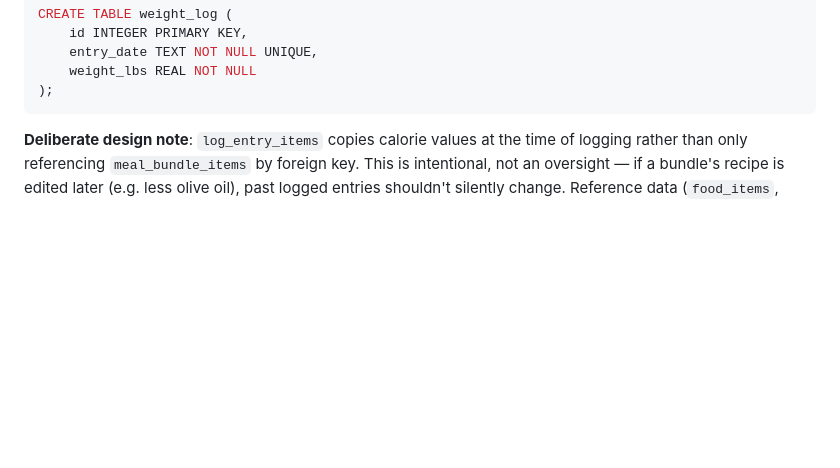
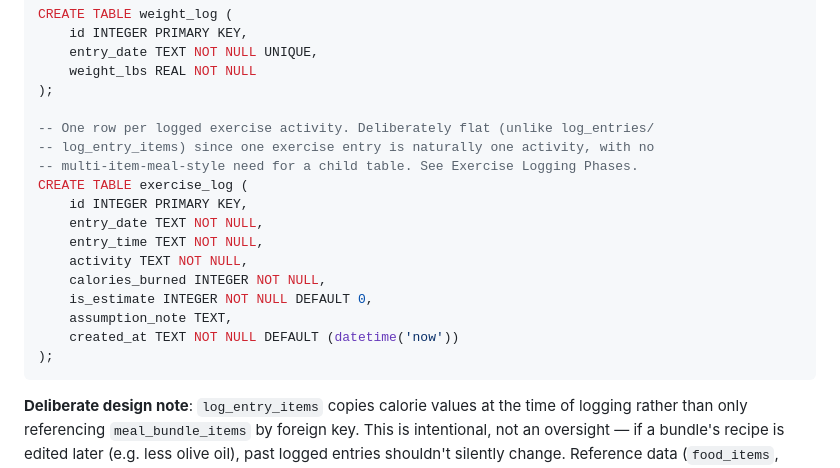
Before and after one commit to benroot/food-tracker, a Markdown page: CLAUDE.md, the part around one of its changes. GitHub-like rendering; blank space fills up the shorter version.

````diff
--- a/CLAUDE.md
+++ b/CLAUDE.md
@@ -144,6 +144,20 @@ CREATE TABLE weight_log (
     entry_date TEXT NOT NULL UNIQUE,
     weight_lbs REAL NOT NULL
 );
+
+-- One row per logged exercise activity. Deliberately flat (unlike log_entries/
+-- log_entry_items) since one exercise entry is naturally one activity, with no
+-- multi-item-meal-style need for a child table. See Exercise Logging Phases.
+CREATE TABLE exercise_log (
+    id INTEGER PRIMARY KEY,
+    entry_date TEXT NOT NULL,
+    entry_time TEXT NOT NULL,
+    activity TEXT NOT NULL,
+    calories_burned INTEGER NOT NULL,
+    is_estimate INTEGER NOT NULL DEFAULT 0,
+    assumption_note TEXT,
+    created_at TEXT NOT NULL DEFAULT (datetime('now'))
+);
 ```
 
 **Deliberate design note**: `log_entry_items` copies calorie values at the time of logging rather than only referencing `meal_bundle_items` by foreign key. This is intentional, not an oversight — if a bundle's recipe is edited later (e.g. less olive oil), past logged entries shouldn't silently change. Reference data (`food_items`, `meal_bundles`) stays normalized and editable; logged history (`log_entries`, `log_entry_items`) stays an immutable snapshot. Event-log tables and reference-catalog tables are allowed to follow different rules on purpose.
````
Also changed, not shown: other parts of CLAUDE.md (+26 -0 lines).
